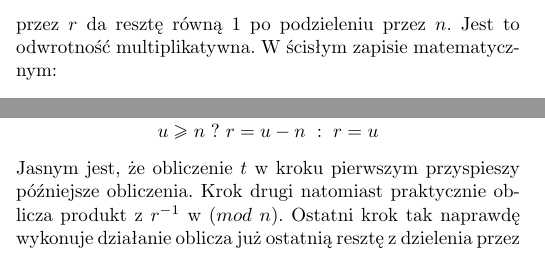
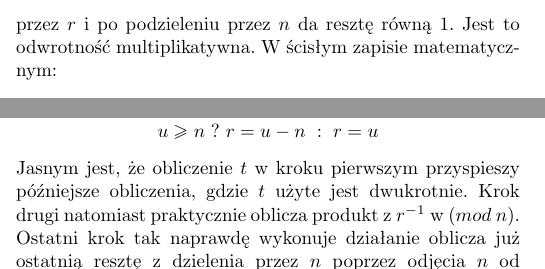
Before and after one commit to b0wl/RNS_x86, a LaTeX paper (docs/Dokumentacja.tex): two parts of the columns of page 1 of 8, joined at a grey line, cut so that both start at the same text. Compiled offline with pdfLaTeX; a missing font is replaced by an installed copy or a similar font; a LaTeX package or settings file that is missing is left out.

Commit message:
fixed yet another typos

```diff
--- a/docs/Dokumentacja.tex
+++ b/docs/Dokumentacja.tex
@@ -72,7 +72,7 @@ Algorytm Montgomerego działa dla dowolnie wielkich liczb naturalnych. Operuje o
   &MonPro(a,b) = abr^{-1}\ mod\ n
 \end{align*}
 \noindent
-Zdaniem autorów przed objaśnieniem wprowadzonych symbolów warto wyjaśnić, że $r^{-1}$ nie oznacza odwrotności liczby w sensie wymiernym a raczej liczbę, która po przemnożeniu przez $r$ da resztę równą $1$ po podzieleniu przez $n$. Jest to odwrotność multiplikatywna. W ścisłym zapisie matematycznym:
+Zdaniem autorów przed objaśnieniem wprowadzonych symbolów warto wyjaśnić, że $r^{-1}$ nie oznacza odwrotności liczby w sensie wymiernym a raczej liczbę, która po przemnożeniu przez $r$ i po podzieleniu przez $n$ da resztę równą $1$. Jest to odwrotność multiplikatywna. W ścisłym zapisie matematycznym:
 
 \begin{align*}
   &rr^{-1}=1\ (mod\ n)
@@ -101,7 +101,7 @@ Spełnienie pierwszego równania zapewni szybkość wykonania operacji z użycie
   &u \geq n\ ?\ r = u-n\ :\ r = u
 \end{align*}
 \noindent
-Jasnym jest, że obliczenie $t$ w kroku pierwszym przyspieszy późniejsze obliczenia. Krok drugi natomiast praktycznie oblicza produkt z $r^{-1}$ w $(mod\ n)$. Ostatni krok tak naprawdę wykonuje działanie oblicza już ostatnią resztę z dzielenia przez $n$ poprzez odjęcia $n$ od ewentualnie za dużego wyniku. Nowym wprowadzonym do działań symbolem jest $n'$. Jest to liczba spełniająca równanie:
+Jasnym jest, że obliczenie $t$ w kroku pierwszym przyspieszy późniejsze obliczenia, gdzie $t$ użyte jest dwukrotnie. Krok drugi natomiast praktycznie oblicza produkt z $r^{-1}$ w $(mod\ n)$. Ostatni krok tak naprawdę wykonuje działanie oblicza już ostatnią resztę z dzielenia przez $n$ poprzez odjęcia $n$ od ewentualnie za dużego wyniku. Nowym wprowadzonym do działań symbolem jest $n'$. Jest to liczba spełniająca równanie:
 
 \begin{align*}
   &rr^{-1}-nn'=1\ (mod\ n)
```
Also changed, not shown: docs/Dokumentacja.tex (4 more changed lines).
